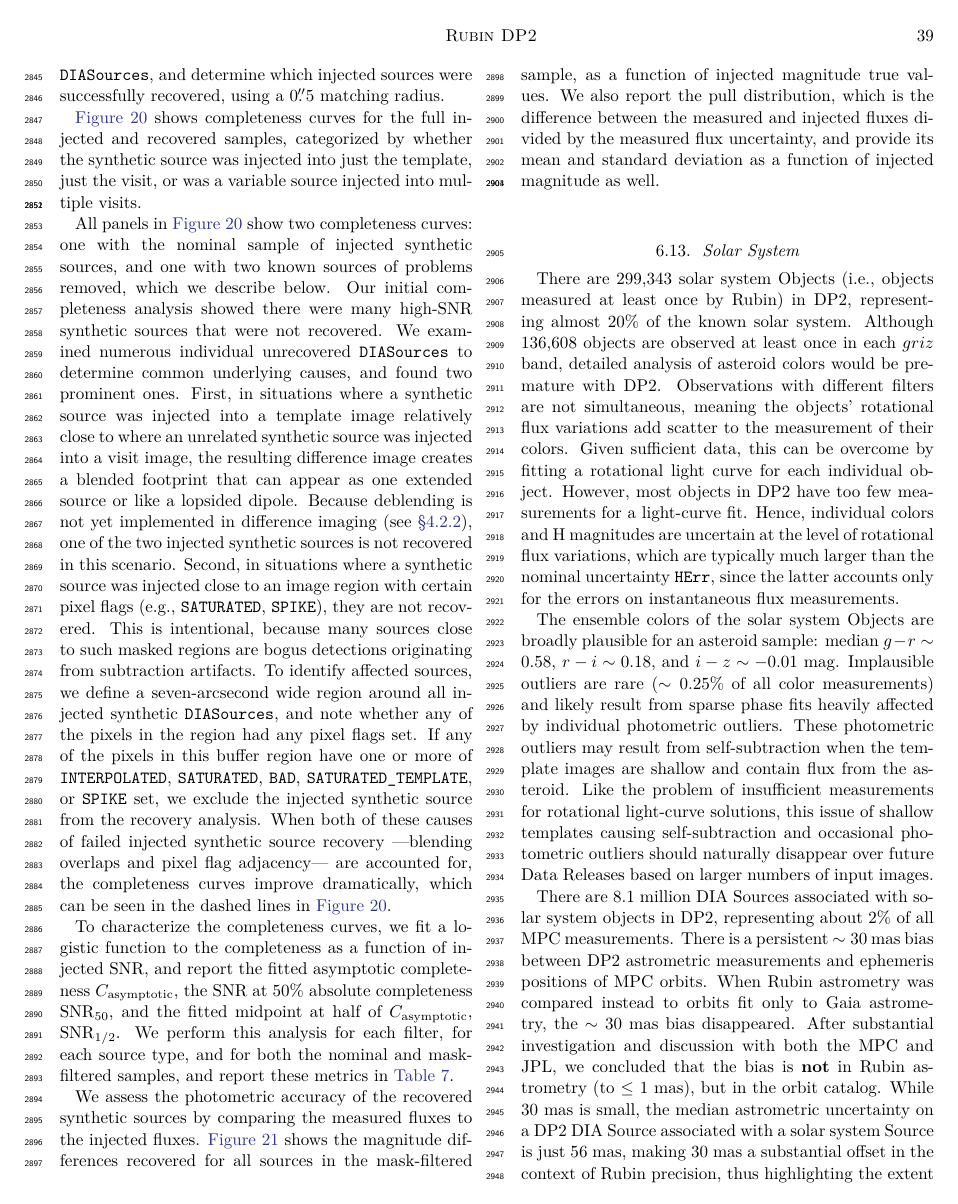
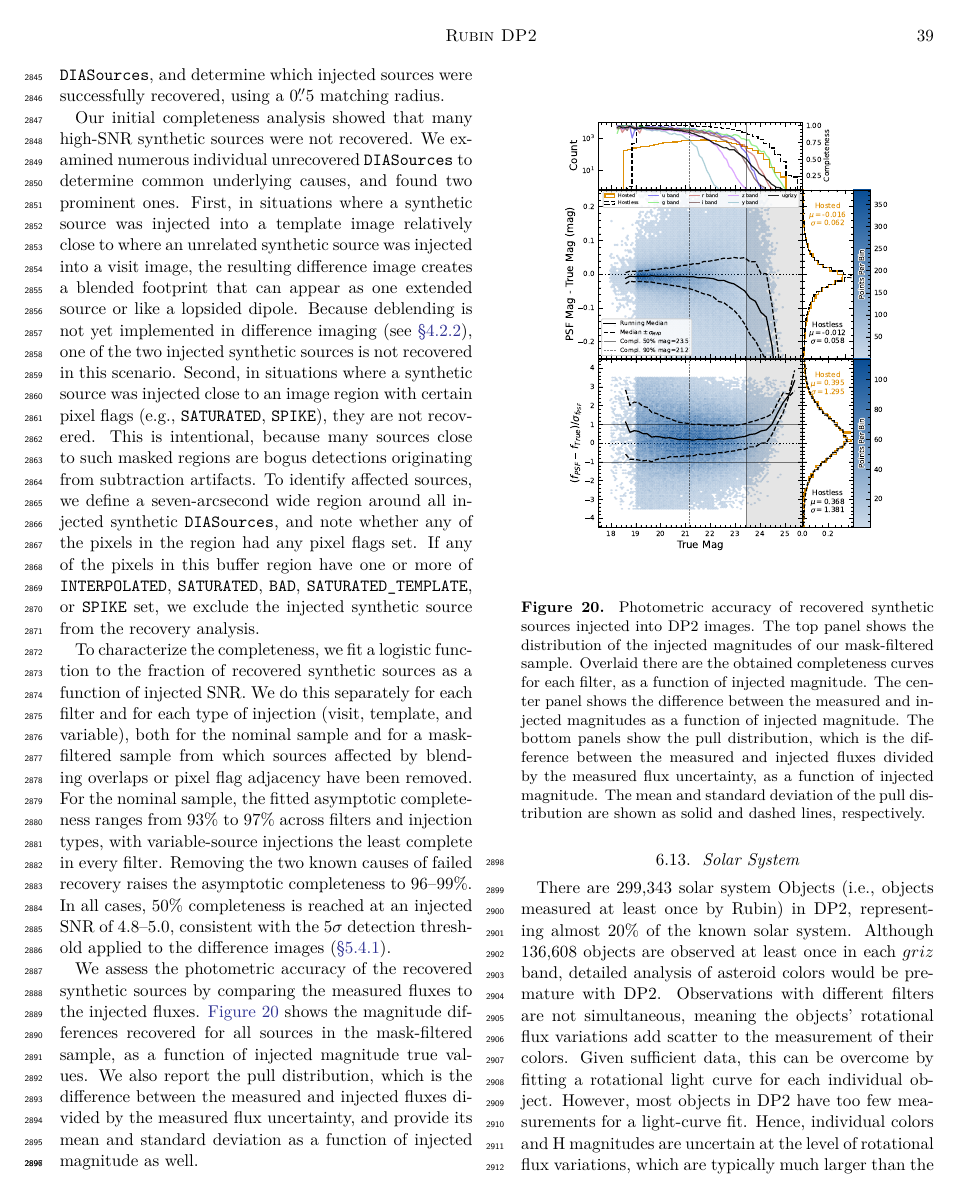
Before and after one commit to lsst/rtn-115, a LaTeX paper (RTN-115.tex, which reads sections/performance.tex): page 39 of 48 before the commit and page 39 of 46 after it. Compiled offline with XeLaTeX; a LaTeX package or settings file that is missing is left out.

Commit message:
Remove large fig and table in diffim performance

```diff
--- a/sections/performance.tex
+++ b/sections/performance.tex
@@ -334,4 +334,3 @@
 %
 We perform a double mutual match of the injected synthetic sources to the detected \texttt{DIASources}, and determine which injected sources were successfully recovered, using a $0\farcs5$ matching radius.
 
-\figref{fig:dp2_completeness_by_source_type} shows completeness curves for the full injected and recovered samples, categorized by whether the synthetic source was injected into just the template, just the visit, or was a variable source injected into multiple visits.
@@ -343,9 +337,4 @@
-\label{fig:dp2_completeness_by_source_type}
-\end{figure*}
-
-All panels in \figref{fig:dp2_completeness_by_source_type} show two completeness curves: one with the nominal sample of injected synthetic sources, and one with two known sources of problems removed, which we describe below.
-%
-Our initial completeness analysis showed there were many high-SNR synthetic sources that were not recovered.
+Our initial completeness analysis showed that many high-SNR synthetic sources were not recovered.
 We examined numerous individual unrecovered \texttt{DIASources} to determine common underlying causes, and found two prominent ones.
 First, in situations where a synthetic source was injected into a template image relatively close to where an unrelated synthetic source was injected into a visit image, the resulting difference image creates a blended footprint that can appear as one extended source or like a lopsided dipole.
 Because deblending is not yet implemented in difference imaging (see \secref{sssec:DIASource}), one of the two injected synthetic sources is not recovered in this scenario.
@@ -353,14 +342,16 @@
 This is intentional, because many sources close to such masked regions are bogus detections originating from subtraction artifacts.
 To identify affected sources, we define a seven-arcsecond wide region around all injected synthetic \texttt{DIASources}, and note whether any of the pixels in the region had any pixel flags set.
 If any of the pixels in this buffer region have one or more of \texttt{INTERPOLATED}, \texttt{SATURATED}, \texttt{BAD}, \texttt{SATURATED\_TEMPLATE}, or \texttt{SPIKE} set, we exclude the injected synthetic source from the recovery analysis.
+
+To characterize the completeness, we fit a logistic function to the fraction of recovered synthetic sources as a function of injected SNR.
 %
-When both of these causes of failed injected synthetic source recovery ---blending overlaps and pixel flag adjacency--- are accounted for, the completeness curves improve dramatically, which can be seen in the dashed lines in \figref{fig:dp2_completeness_by_source_type}.
-
-To characterize the completeness curves, we fit a logistic function to the completeness as a function of injected SNR, and report the fitted asymptotic completeness $C_{\mathrm{asymptotic}}$, the SNR at 50\% absolute completeness $\mathrm{SNR}_{50}$, and the fitted midpoint at half of $C_{\mathrm{asymptotic}}$, $\mathrm{SNR}_{1/2}$.
+We do this separately for each filter and for each type of injection (visit, template, and variable), both for the nominal sample and for a mask-filtered sample from which sources affected by blending overlaps or pixel flag adjacency have been removed.
 %
-We perform this analysis for each filter, for each source type, and for both the nominal and mask-filtered samples, and report these metrics in \tabref{tab:fake-completeness}.
-
-\input{tables/dia_fakes_completeness}
+For the nominal sample, the fitted asymptotic completeness ranges from 93\% to 97\% across filters and injection types, with variable-source injections the least complete in every filter.
+%
+Removing the two known causes of failed recovery raises the asymptotic completeness to 96--99\%.
+%
+In all cases, 50\% completeness is reached at an injected SNR of 4.8--5.0, consistent with the $5\sigma$ detection threshold applied to the difference images (\secref{sec:drp-variabletransient-dia}).
 
 We assess the photometric accuracy of the recovered synthetic sources by comparing the measured fluxes to the injected fluxes.
 \figref{fig:dp2_dia_fakes_photometry} shows the magnitude differences recovered for all sources in the mask-filtered sample, as a function of injected magnitude true values.
```
Also changed, not shown: sections/performance.tex (5 more changed lines).
